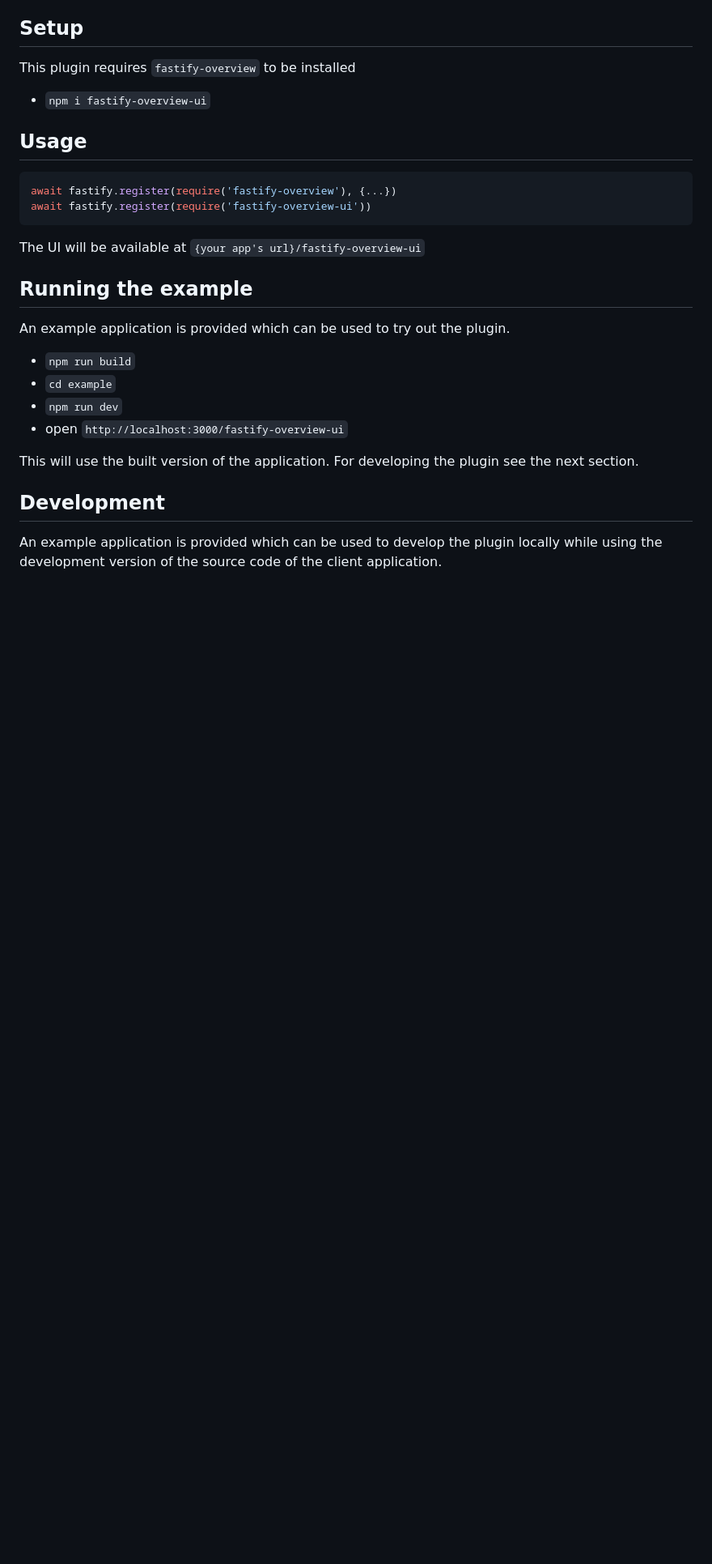
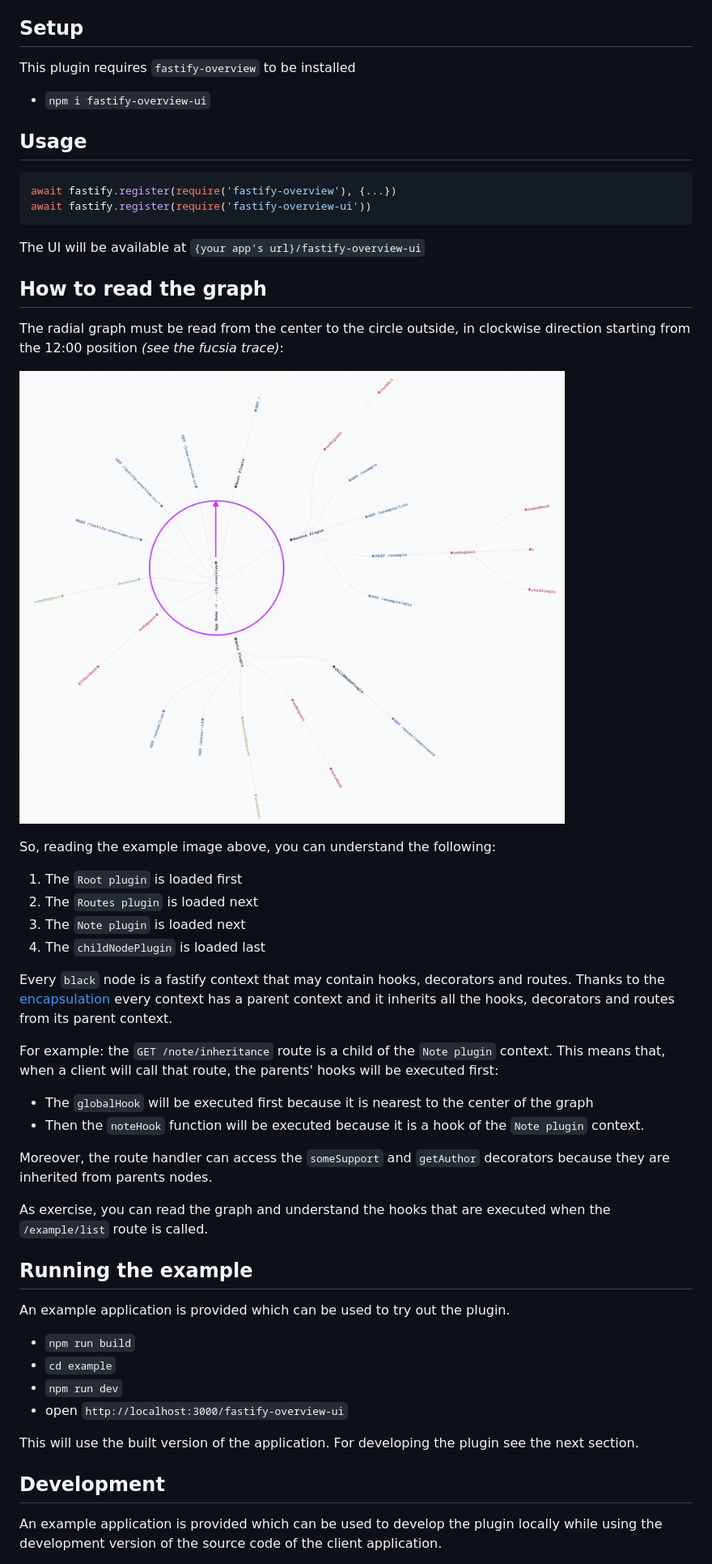
Before and after one commit to nearform/fastify-overview-ui, a Markdown page: README.md, the part around one of its changes. Shown at 81% size. Rendered like a GitHub page; pictures changed too: images/clockwise.png (added); blank space fills up the shorter version.

Commit message:
docs: how to read the graph

```diff
--- a/README.md
+++ b/README.md
@@ -17,6 +37,32 @@ await fastify.register(require('fastify-overview-ui'))
 
 The UI will be available at `{your app's url}/fastify-overview-ui`
 
+## How to read the graph
+
+The radial graph must be read from the center to the circle outside, in clockwise direction starting from the 12:00 position _(see the fucsia trace)_:
+
+![Clockwise direction](images/clockwise.png)
+
+So, reading the example image above, you can understand the following:
+
+1. The `Root plugin` is loaded first
+2. The `Routes plugin` is loaded next
+3. The `Note plugin` is loaded next
+4. The `childNodePlugin` is loaded last
+
+Every `black` node is a fastify context that may contain hooks, decorators and routes.
+Thanks to the [encapsulation](https://www.fastify.io/docs/latest/Reference/Encapsulation/#encapsulation)
+every context has a parent context and it inherits all the hooks, decorators and routes from its parent context.
+
+For example: the `GET /note/inheritance` route is a child of the `Note plugin` context.
+This means that, when a client will call that route, the parents' hooks will be executed first:
+- The `globalHook` will be executed first because it is nearest to the center of the graph
+- Then the  `noteHook` function will be executed because it is a hook of the `Note plugin` context.
+
+Moreover, the route handler can access the `someSupport` and `getAuthor` decorators because they are inherited from parents nodes.
+
+As exercise, you can read the graph and understand the hooks that are executed when the `/example/list` route is called.
+
 ## Running the example
 
 An example application is provided which can be used to try out the plugin.
```
Also changed, not shown: other parts of README.md (+21 -1 lines), images/home-page.png (added), 1 other file.
